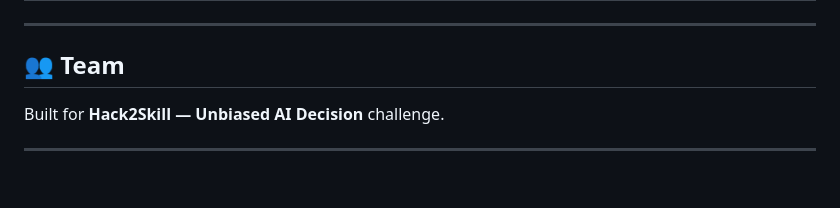
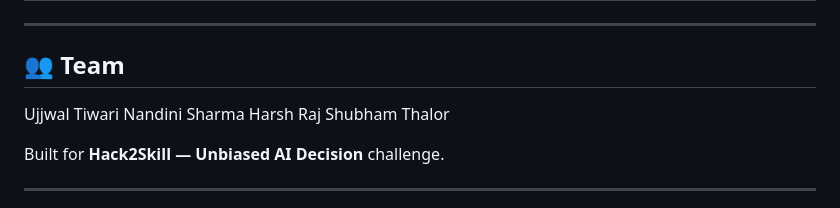
Before and after one commit to ujjwaltwri/fairlens, a Markdown page: README.md, the part around the change. GitHub-like rendering; blank space fills up the shorter version.

```diff
--- a/README.md
+++ b/README.md
@@ -297,6 +297,11 @@ From our validation run across all 5 datasets:
 
 ## 👥 Team
 
+Ujjwal Tiwari
+Nandini Sharma
+Harsh Raj
+Shubham Thalor
+
 Built for **Hack2Skill — Unbiased AI Decision** challenge.
 
 ---
```
